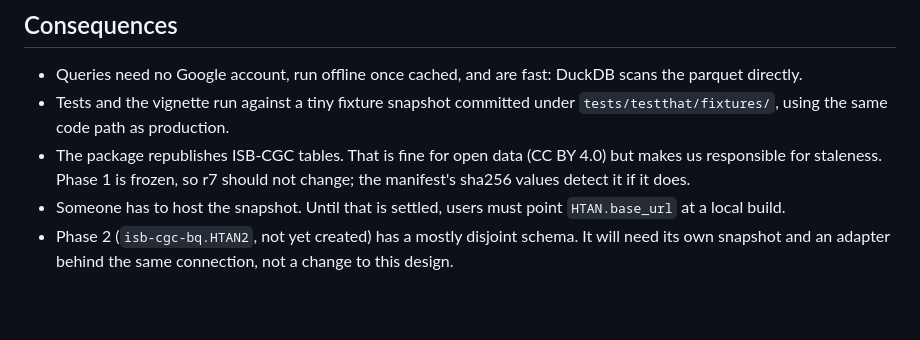
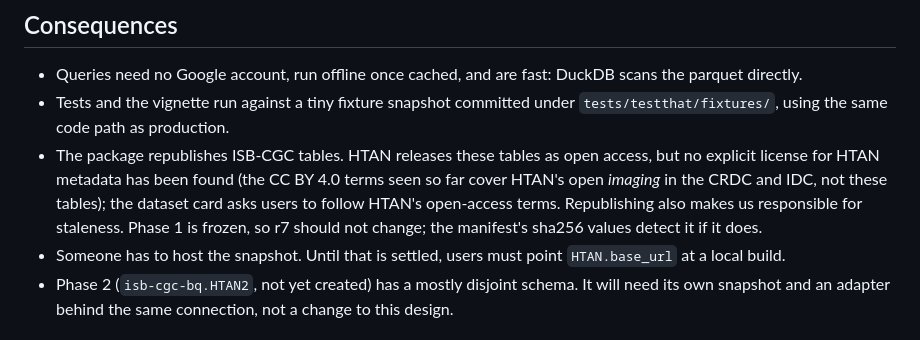
Before and after one commit to BiocStaging/HTAN, a Markdown page: adr/0001-parquet-snapshot-duckdb.md, the part around the change. Rendered like a GitHub page; blank space fills up the shorter version.

Commit message:
docs(adr): don't claim CC BY 4.0 for HTAN metadata
No explicit license for HTAN metadata has been found; CC BY 4.0 applies to
HTAN open imaging in CRDC/IDC. Matches the corrected Hugging Face dataset card.

Co-Authored-By: Claude Opus 5.5 <noreply@anthropic.com>

```diff
--- a/adr/0001-parquet-snapshot-duckdb.md
+++ b/adr/0001-parquet-snapshot-duckdb.md
@@ -56,8 +56,11 @@ that needs BigQuery for every query fails the "runs anonymously" bar.
   DuckDB scans the parquet directly.
 - Tests and the vignette run against a tiny fixture snapshot committed under
   `tests/testthat/fixtures/`, using the same code path as production.
-- The package republishes ISB-CGC tables. That is fine for open data
-  (CC BY 4.0) but makes us responsible for staleness. Phase 1 is frozen, so
+- The package republishes ISB-CGC tables. HTAN releases these tables as
+  open access, but no explicit license for HTAN metadata has been found (the
+  CC BY 4.0 terms seen so far cover HTAN's open *imaging* in the CRDC and IDC,
+  not these tables); the dataset card asks users to follow HTAN's open-access
+  terms. Republishing also makes us responsible for staleness. Phase 1 is frozen, so
   r7 should not change; the manifest's sha256 values detect it if it does.
 - Someone has to host the snapshot. Until that is settled, users must point
   `HTAN.base_url` at a local build.
```
Also changed, not shown: adr/0003-hugging-face-hosting.md (+2 -1 lines).
